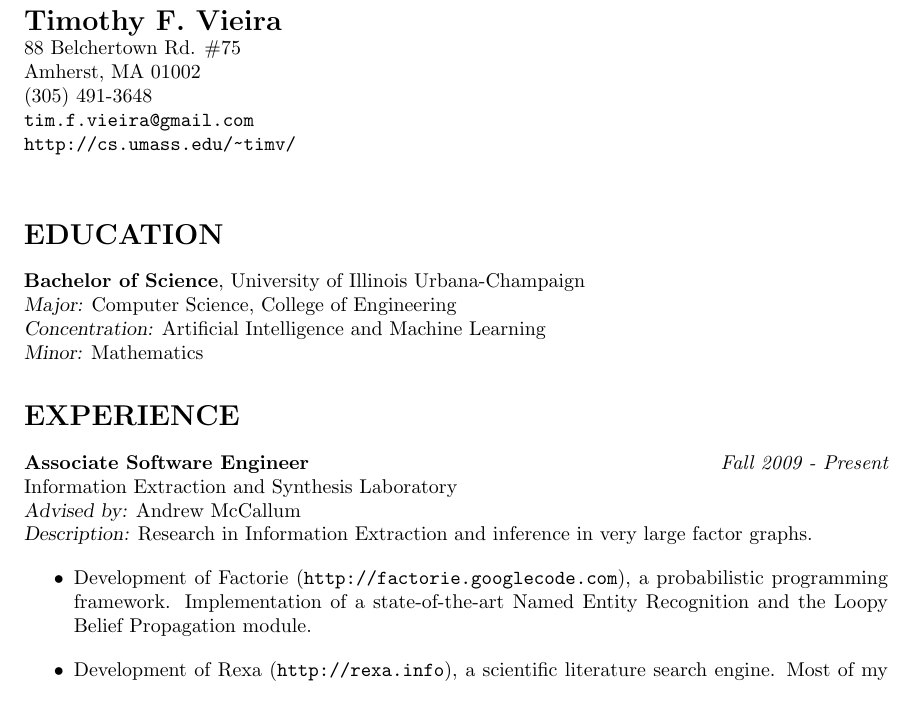
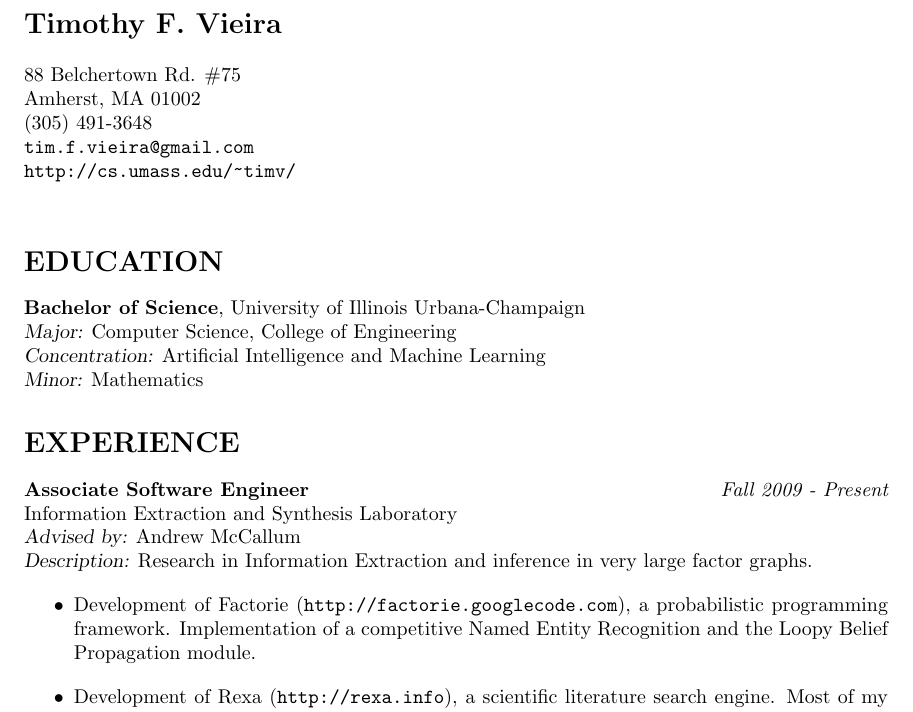
Before and after one commit to timvieira/timvieira.github.com, a LaTeX CV (CV/timv-cv.tex): part of page 1 of 3, cut so that both start at the same text. Compiled offline with pdfLaTeX.

Commit message:
say "competitive" not "state-of-the-art" NER

```diff
--- a/CV/timv-cv.tex
+++ b/CV/timv-cv.tex
@@ -21,8 +21,9 @@
 {
   {\vskip 0.2in}
   {\Large \bf Timothy F. Vieira} \\
-  88 Belchertown Rd. \#75 \\
-  Amherst, MA 01002 \\
+  \vspace{-10pt}
+  \par{88 Belchertown Rd. \#75 \\
+    Amherst, MA 01002} \\
   (305) 491-3648 \\
   \texttt{tim.f.vieira@gmail.com} \\
   \url{http://cs.umass.edu/~timv/} \\
@@ -62,7 +63,7 @@ Information Extraction and Synthesis Laboratory \\
 {\sl Advised by:} Andrew McCallum \\
 {\sl Description:} Research in Information Extraction and inference in very large factor graphs.
 \begin{itemize}
-\item Development of Factorie (\texttt{http://factorie.googlecode.com}), a probabilistic programming framework. Implementation of a state-of-the-art Named Entity Recognition and the Loopy Belief Propagation module.
+\item Development of Factorie (\texttt{http://factorie.googlecode.com}), a probabilistic programming framework. Implementation of a competitive Named Entity Recognition and the Loopy Belief Propagation module.
 \item Development of Rexa (\texttt{http://rexa.info}), a scientific literature search engine. Most of my efforts were in improving the extraction of metadata from PDF documents crawled from the web.
 \end{itemize}
 
```
Also changed, not shown: CV/timv-cv.pdf.
